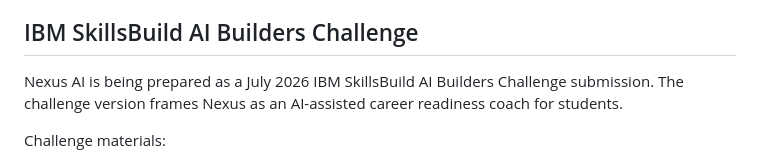
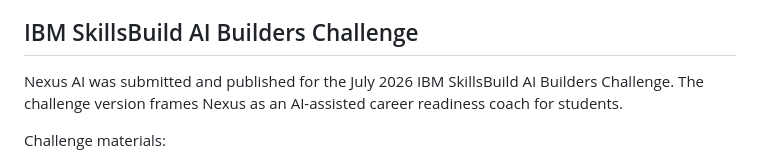
Before and after one commit to jasonbinong/Nexus-AI, a Markdown page: README.md, the part around one of its changes. GitHub-like rendering.

Commit message:
Document IBM AI Builders submission

```diff
--- a/README.md
+++ b/README.md
@@ -6,7 +6,7 @@ Nexus AI is a student career operating system for college students preparing for
 
 ## IBM SkillsBuild AI Builders Challenge
 
-Nexus AI is being prepared as a July 2026 IBM SkillsBuild AI Builders Challenge submission. The challenge version frames Nexus as an AI-assisted career readiness coach for students.
+Nexus AI was submitted and published for the July 2026 IBM SkillsBuild AI Builders Challenge. The challenge version frames Nexus as an AI-assisted career readiness coach for students.
 
 Challenge materials:
 
```
Also changed, not shown: other parts of README.md (+3 -0 lines).
